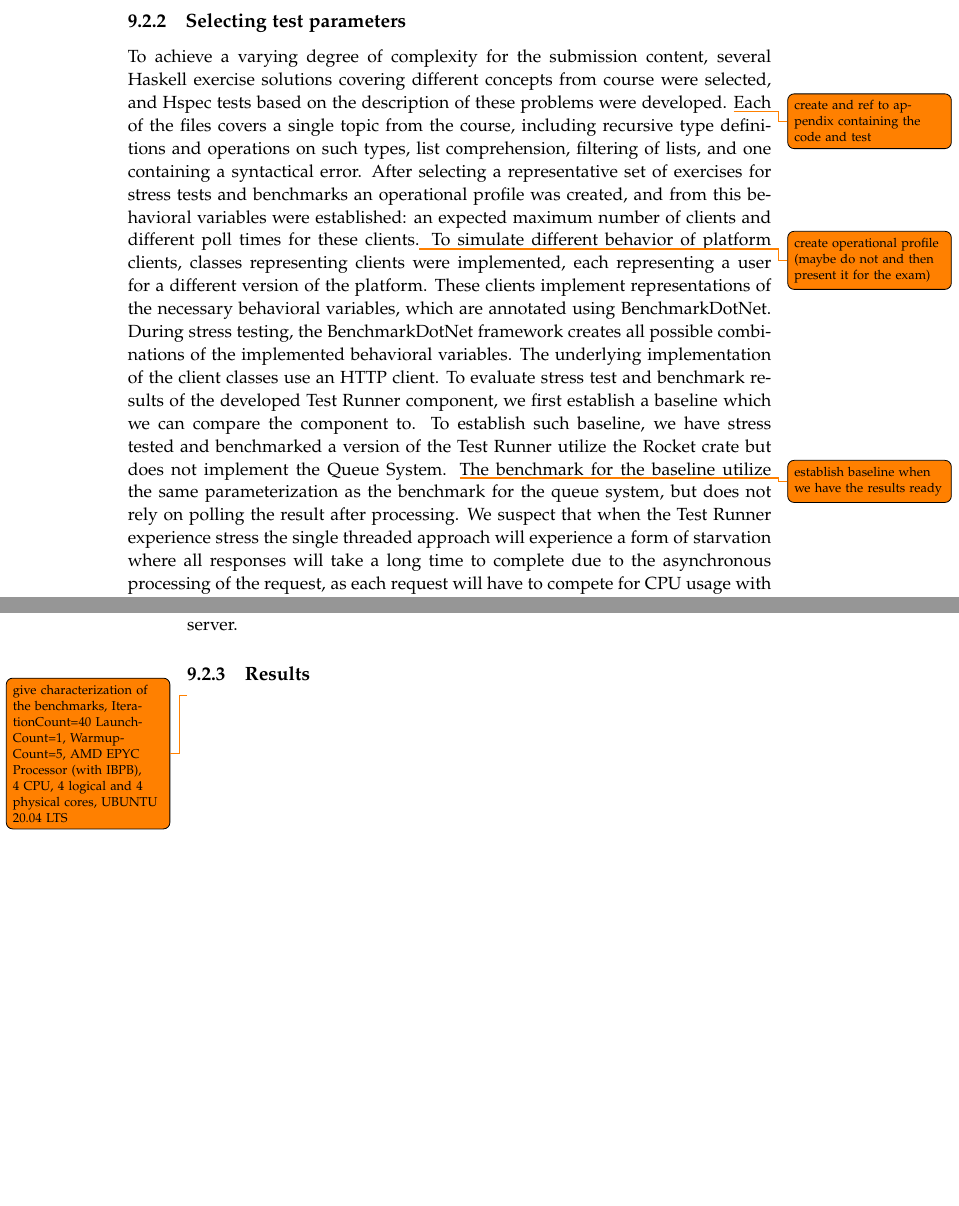
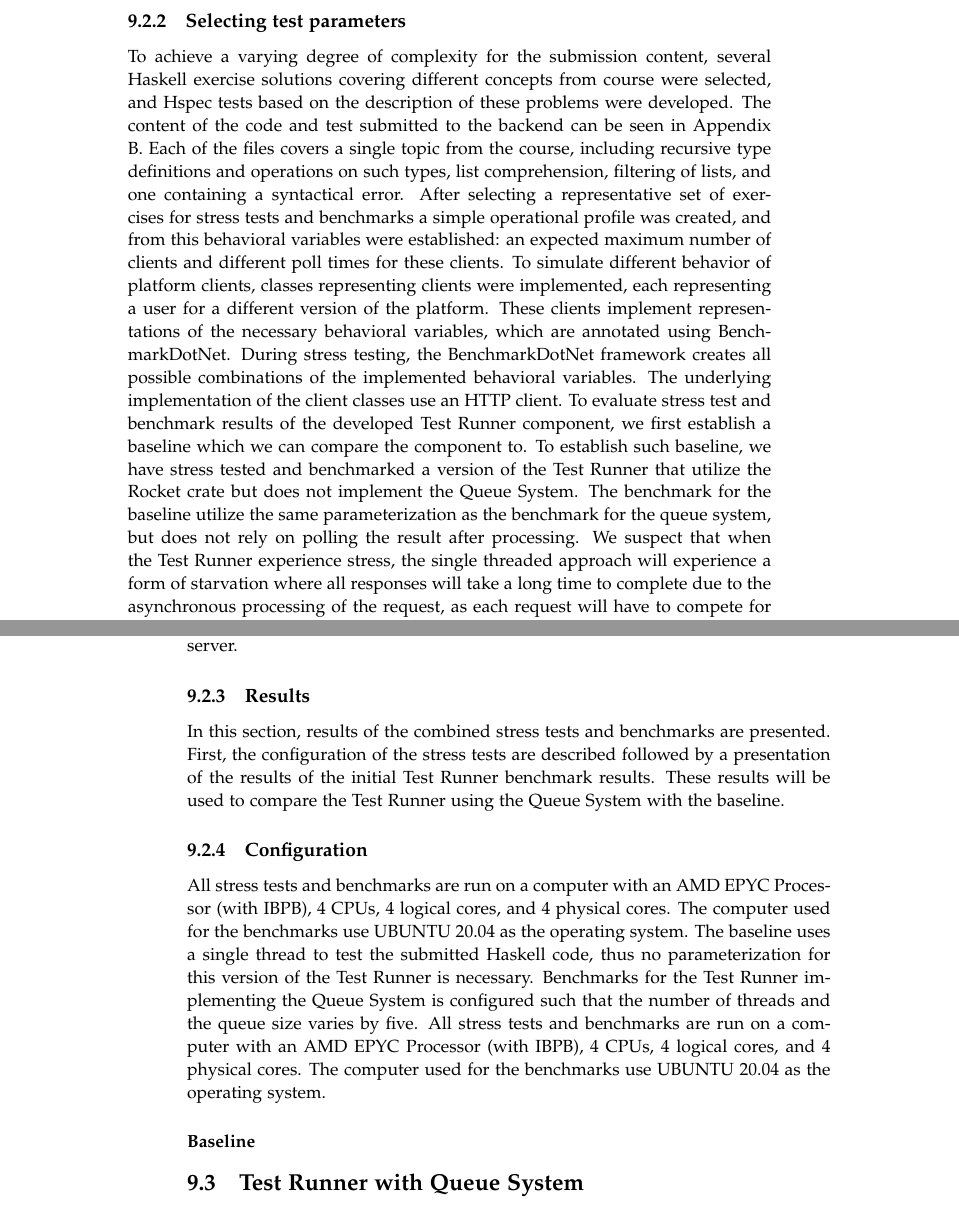
Before and after one commit to chhoumann/p7, a LaTeX thesis (report/master.tex, which reads report/sections/Chapter 09 - Evaluation/Benchmark.tex): two parts of pages 43 and 46 of 58, joined at a grey line, cut so that both start at the same text, the shorter picture padded with empty space. Compiled offline with pdfLaTeX.

Commit message:
Benchmark text

```diff
--- a/report/sections/Chapter 09 - Evaluation/Benchmark.tex
+++ b/report/sections/Chapter 09 - Evaluation/Benchmark.tex
@@ -19,16 +19,18 @@ The containers are orchestrated such that the benchmarks starts only if the test
 Thus, wrongly configured containers do not result in misleading benchmark results.
 
 \subsection{Selecting test parameters}
-To achieve a varying degree of complexity for the submission content, several Haskell exercise solutions covering different concepts from course were selected, and Hspec tests based on the description of these problems were developed. \todo{create and ref to appendix containing the code and test}
+To achieve a varying degree of complexity for the submission content, several Haskell exercise solutions covering different concepts from course were selected, and Hspec tests based on the description of these problems were developed.
+The content of the code and test submitted to the backend can be seen in Appendix \ref{chap:TestCode}.
 Each of the files covers a single topic from the course, including recursive type definitions and operations on such types, list comprehension, filtering of lists, and one containing a syntactical error.
-After selecting a representative set of exercises for stress tests and benchmarks an operational profile was created, and from this behavioral variables were established: an expected maximum number of clients and different poll times for these clients.\todo{create operational profile (maybe do not and then present it for the exam)}
+After selecting a representative set of exercises for stress tests and benchmarks a simple operational profile was created, and from this behavioral variables were established: an expected maximum number of clients and different poll times for these clients.
 To simulate different behavior of platform clients, classes representing clients were implemented, each representing a user for a different version of the platform.
 These clients implement representations of the necessary behavioral variables, which are annotated using BenchmarkDotNet.
 During stress testing, the BenchmarkDotNet framework creates all possible combinations of the implemented behavioral variables.
 The underlying implementation of the client classes use an HTTP client.
-To evaluate stress test and benchmark results of the developed Test Runner component, we first establish a baseline which we can compare the component to. To establish such baseline, we have stress tested and benchmarked a version of the Test Runner utilize the Rocket crate but does not implement the Queue System. \todo{establish baseline when we have the results ready}
+To evaluate stress test and benchmark results of the developed Test Runner component, we first establish a baseline which we can compare the component to.
+To establish such baseline, we have stress tested and benchmarked a version of the Test Runner that utilize the Rocket crate but does not implement the Queue System.
 The benchmark for the baseline utilize the same parameterization as the benchmark for the queue system, but does not rely on polling the result after processing.
-We suspect that when the Test Runner experience stress the single threaded approach will experience a form of starvation where all responses will take a long time to complete due to the asynchronous processing of the request, as each request will have to compete for CPU usage with all other requests.
+We suspect that when the Test Runner experience stress, the single threaded approach will experience a form of starvation where all responses will take a long time to complete due to the asynchronous processing of the request, as each request will have to compete for CPU usage with all other requests.
 
 \subsubsection{Ensuring simultaneous client submissions}
 \begin{lstlisting}[language=CSharp, escapechar=~, caption={C\# code showing the BuildClientTaskList method, which is used to build a number of actions which are executed simultaneously in a Task. }, label={lst:TaskBuilder}]
@@ -118,7 +120,17 @@ Therefore, an additional parameter for the benchmark is introduced to examine ho
 Best case pull time needs to be established to compare it with the baseline component.
 However, due to the nature of remote communication using the internet it may be necessary to establish which poll times to avoid rather than which gives the best average response times, since the benchmarks does not consider the physical distance between client and server.
 
+\subsection{Results}
+In this section, results of the combined stress tests and benchmarks are presented.
+First, the configuration of the stress tests are described followed by a presentation of the results of the initial Test Runner benchmark results. These results will be used to compare the Test Runner using the Queue System with the baseline.
+
+\subsection{Configuration}
+All stress tests and benchmarks are run on a computer with an AMD EPYC Processor (with IBPB), 4 CPUs, 4 logical cores, and 4 physical cores. The computer used for the benchmarks use UBUNTU 20.04 as the operating system.
+The baseline uses a single thread to test the submitted Haskell code, thus no parameterization for this version of the Test Runner is necessary.
+Benchmarks for the Test Runner implementing the Queue System is configured such that the number of threads and the queue size varies by five.
+All stress tests and benchmarks are run on a computer with an AMD EPYC Processor (with IBPB), 4 CPUs, 4 logical cores, and 4 physical cores. The computer used for the benchmarks use UBUNTU 20.04 as the operating system.
+
+\subsubsection{Baseline}
 
 
-\subsection{Results}
-\todo{give characterization of the benchmarks, IterationCount=40	LaunchCount=1, WarmupCount=5, AMD EPYC Processor (with IBPB), 4 CPU, 4 logical and 4 physical cores, UBUNTU 20.04 LTS}
+\section{Test Runner with Queue System}
```
Also changed, not shown: report/sections/Chapter 09 - Evaluation/Benchmark.tex (2 more changed lines).
